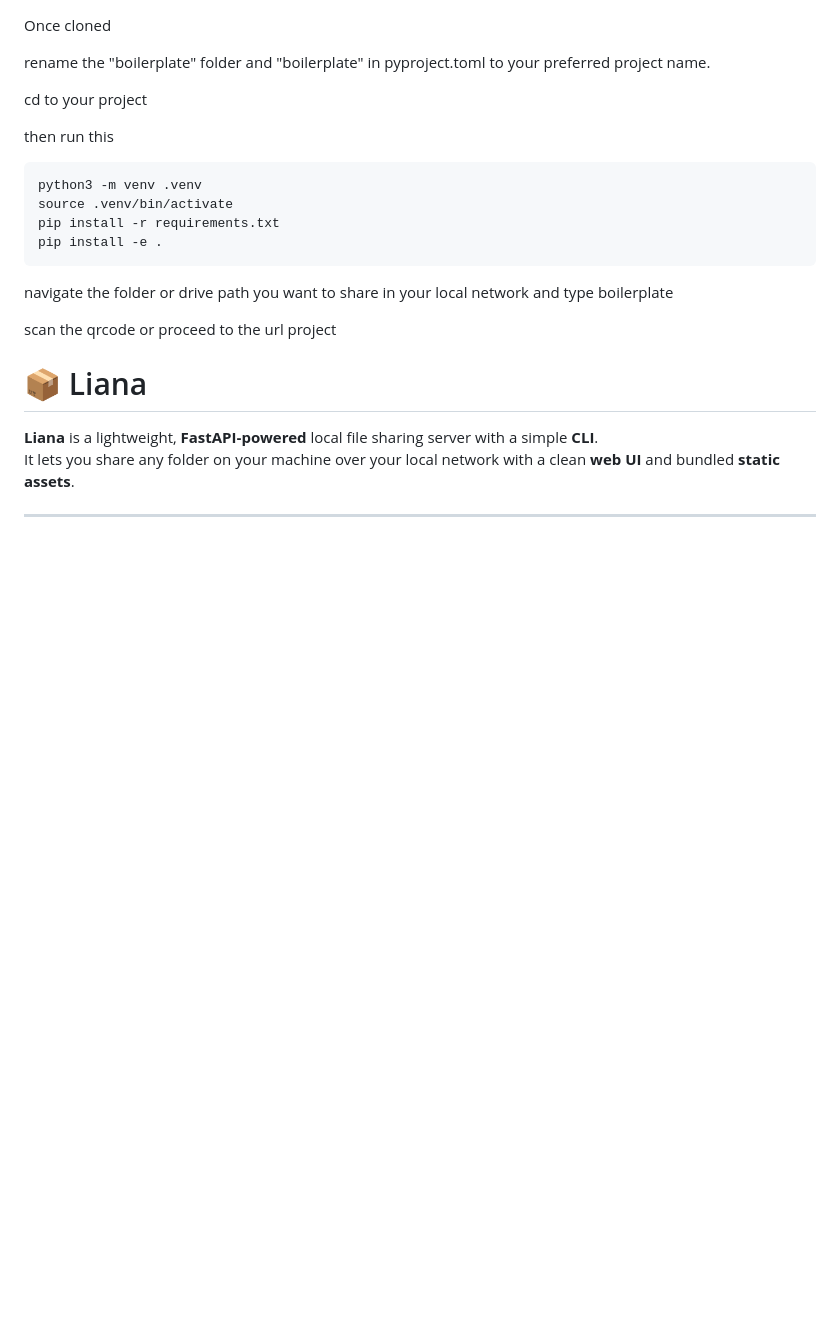
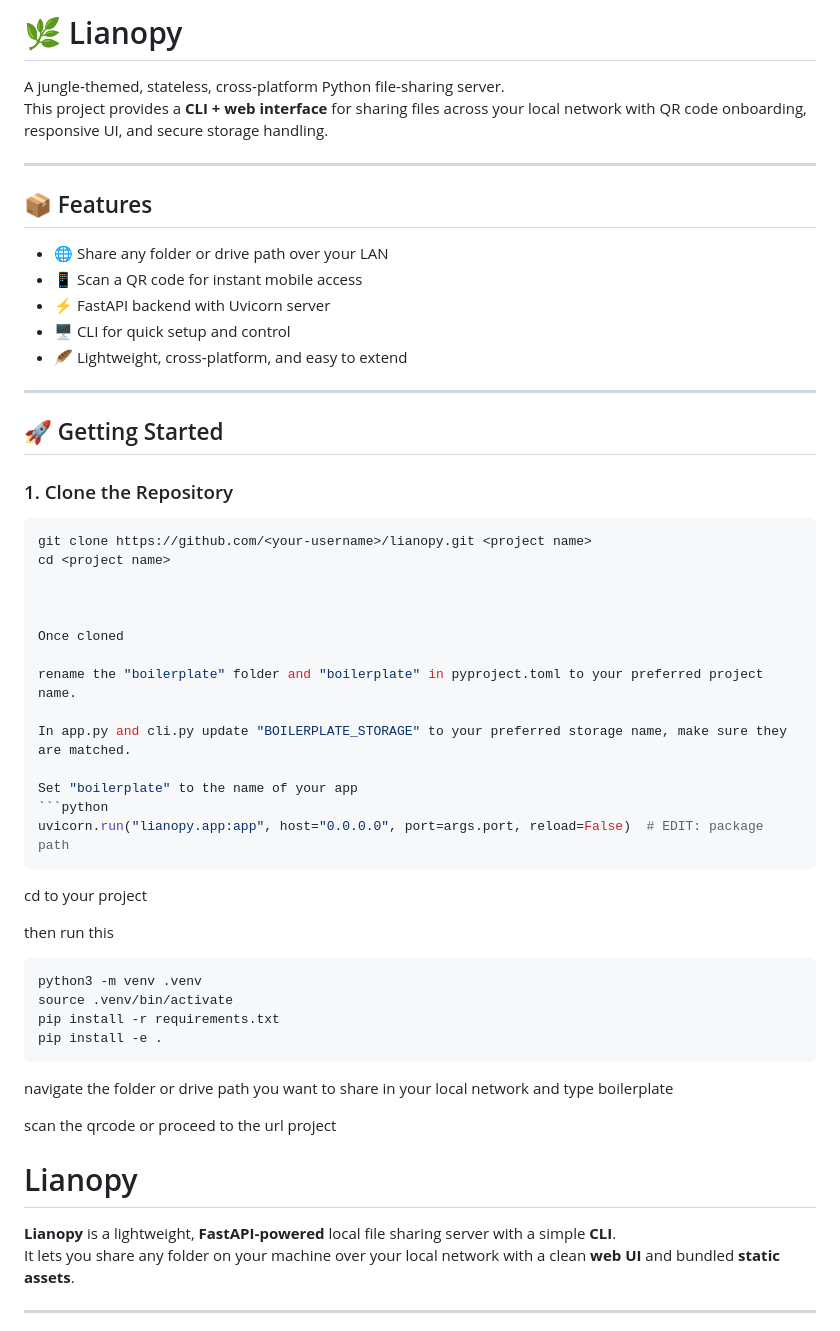
Before and after one commit to curumonkey/lianopy, a Markdown page: README.md, the part around the change. GitHub-like rendering; blank space fills up the shorter version.

````diff
--- a/README.md
+++ b/README.md
@@ -1,6 +1,38 @@
+# 🌿 Lianopy
+
+A jungle‑themed, stateless, cross‑platform Python file‑sharing server.
+This project provides a **CLI + web interface** for sharing files across your local network with QR code onboarding, responsive UI, and secure storage handling.
+
+---
+
+## 📦 Features
+- 🌐 Share any folder or drive path over your LAN
+- 📱 Scan a QR code for instant mobile access
+- ⚡ FastAPI backend with Uvicorn server
+- 🖥️ CLI for quick setup and control
+- 🪶 Lightweight, cross‑platform, and easy to extend
+
+---
+
+## 🚀 Getting Started
+
+### 1. Clone the Repository
+```bash
+git clone https://github.com/<your-username>/lianopy.git <project name>
+cd <project name>
+
+
+
 Once cloned
 
 rename the "boilerplate" folder and "boilerplate" in pyproject.toml to your preferred project name.
+
+In app.py and cli.py update "BOILERPLATE_STORAGE" to your preferred storage name, make sure they are matched.
+
+Set "boilerplate" to the name of your app
+```python
+uvicorn.run("lianopy.app:app", host="0.0.0.0", port=args.port, reload=False)  # EDIT: package path
+```
 
 cd to your project
 
@@ -19,9 +51,9 @@ boilerplate
 
 scan the qrcode or proceed to the url project
 
-# 📦 Liana
+# Lianopy
 
-**Liana** is a lightweight, **FastAPI‑powered** local file sharing server with a simple **CLI**.
+**Lianopy** is a lightweight, **FastAPI‑powered** local file sharing server with a simple **CLI**.
 It lets you share any folder on your machine over your local network with a clean **web UI** and bundled **static assets**.
 
 ---
````
